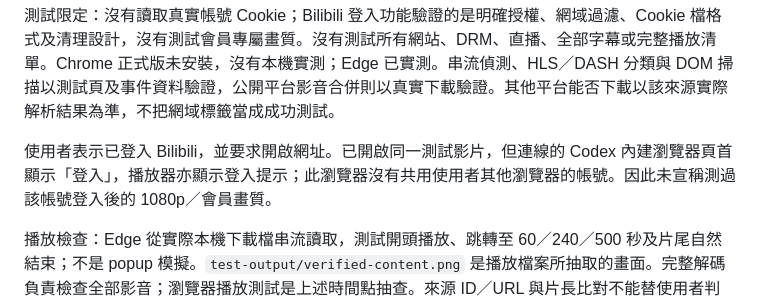
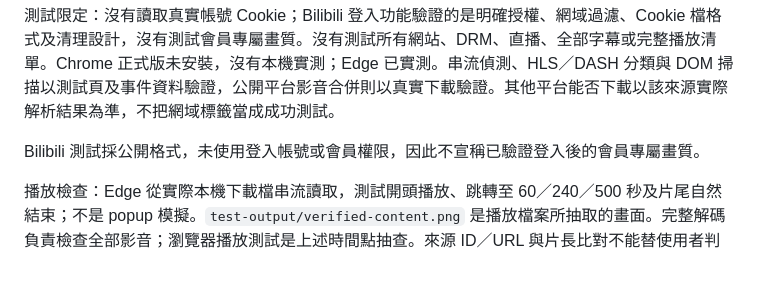
Before and after one commit to OverGreen996/MediaDock, a Markdown page: VALIDATION.md, the part around the change. Drawn GitHub-style; blank space fills up the shorter version.

Commit message:
Describe public Bilibili validation without account-specific context

```diff
--- a/VALIDATION.md
+++ b/VALIDATION.md
@@ -30,7 +30,7 @@
 
 測試限定：沒有讀取真實帳號 Cookie；Bilibili 登入功能驗證的是明確授權、網域過濾、Cookie 檔格式及清理設計，沒有測試會員專屬畫質。沒有測試所有網站、DRM、直播、全部字幕或完整播放清單。Chrome 正式版未安裝，沒有本機實測；Edge 已實測。串流偵測、HLS／DASH 分類與 DOM 掃描以測試頁及事件資料驗證，公開平台影音合併則以真實下載驗證。其他平台能否下載以該來源實際解析結果為準，不把網域標籤當成成功測試。
 
-使用者表示已登入 Bilibili，並要求開啟網址。已開啟同一測試影片，但連線的 Codex 內建瀏覽器頁首顯示「登入」，播放器亦顯示登入提示；此瀏覽器沒有共用使用者其他瀏覽器的帳號。因此未宣稱測過該帳號登入後的 1080p／會員畫質。
+Bilibili 測試採公開格式，未使用登入帳號或會員權限，因此不宣稱已驗證登入後的會員專屬畫質。
 
 播放檢查：Edge 從實際本機下載檔串流讀取，測試開頭播放、跳轉至 60／240／500 秒及片尾自然結束；不是 popup 模擬。`test-output/verified-content.png` 是播放檔案所抽取的畫面。完整解碼負責檢查全部影音；瀏覽器播放測試是上述時間點抽查。來源 ID／URL 與片長比對不能替使用者判斷每個頁面資源是否為所要的主片，清單中的廣告／預告需要自行選擇。
 
```
